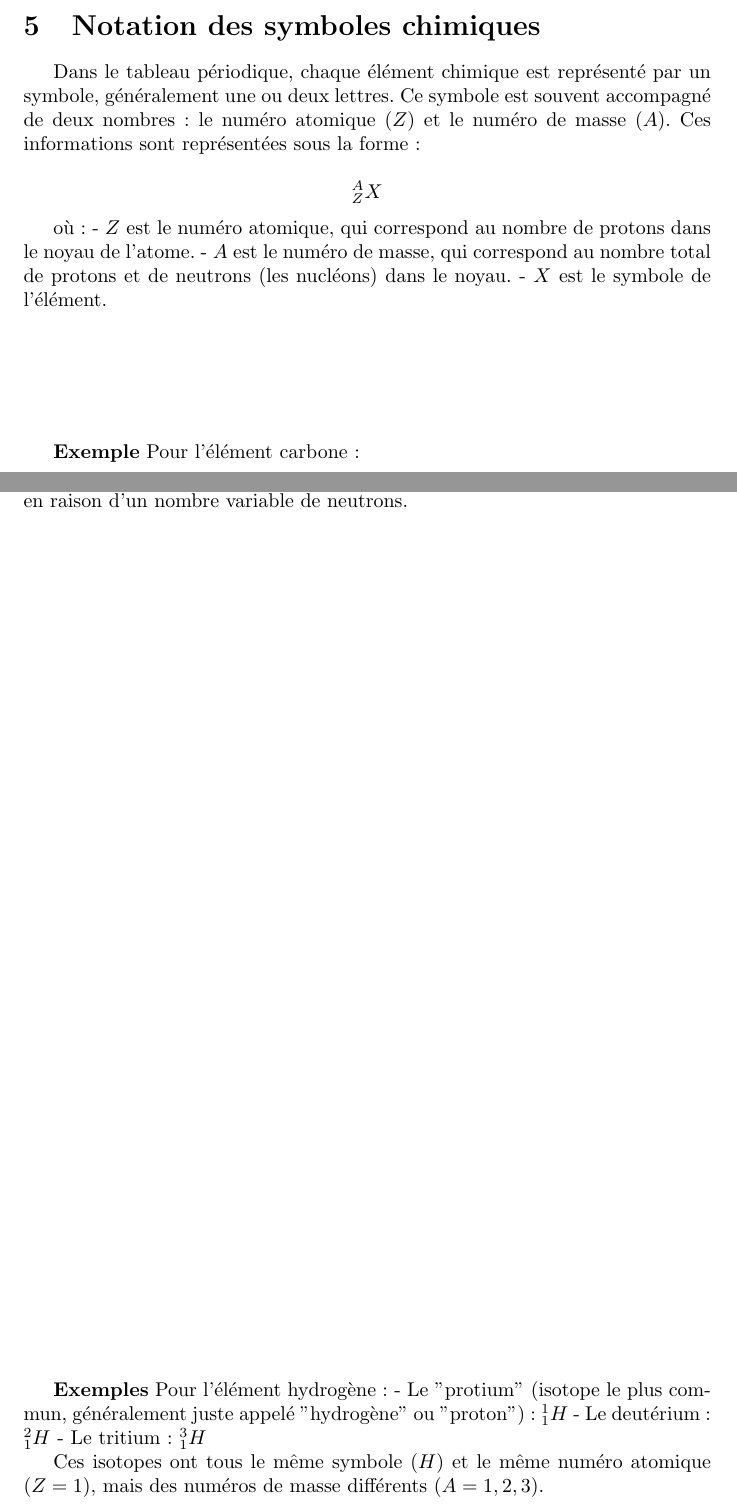
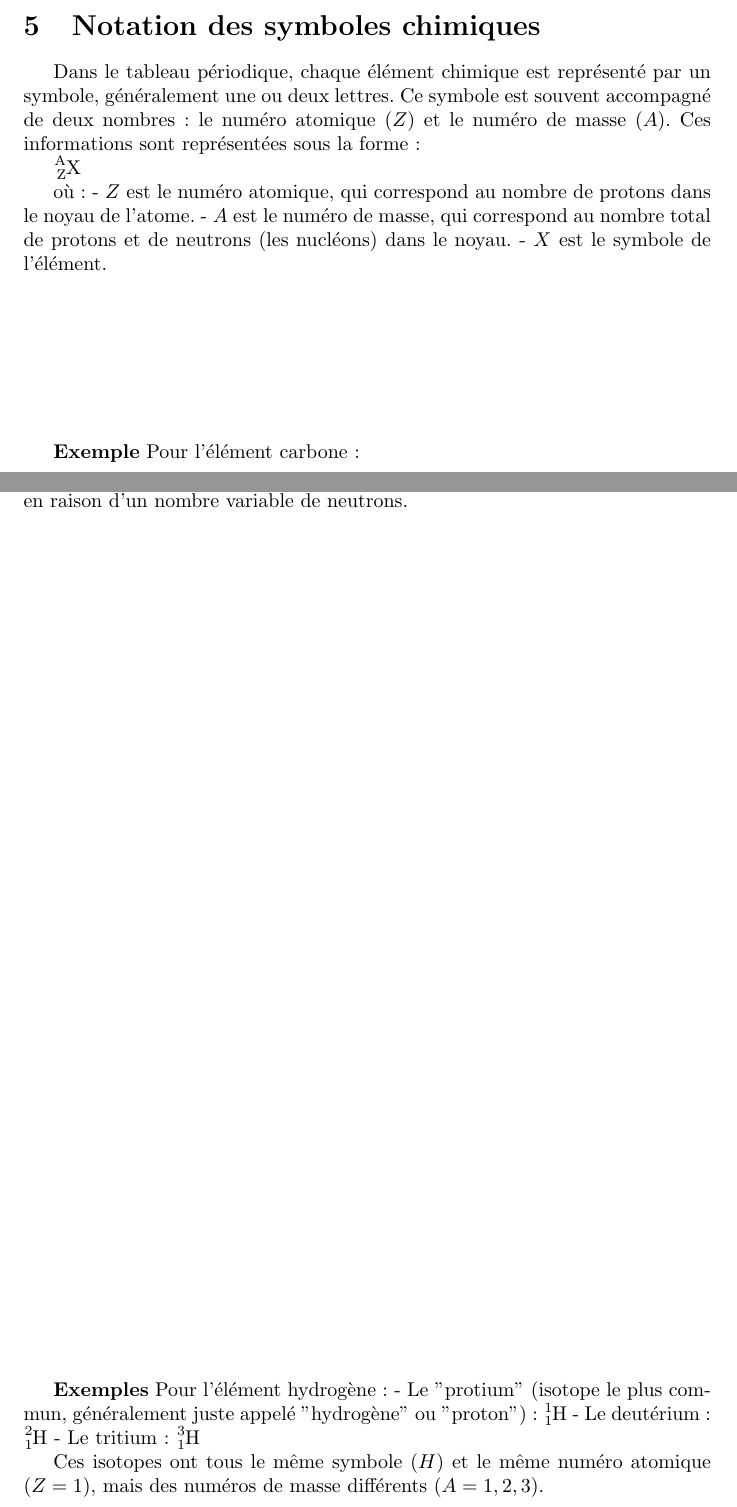
Before and after one commit to YPatois/cours_stl, a LaTeX CV (resume_cours/resume.tex): two parts of pages 4 and 5 of 5, joined at a grey line, cut so that both start at the same text. Compiled offline with pdfLaTeX.

Commit message:
Using mhchem

```diff
--- a/resume_cours/resume.tex
+++ b/resume_cours/resume.tex
@@ -3,6 +3,7 @@
 \usepackage[french]{babel}
 \usepackage{amsmath}
 \usepackage{siunitx}
+\usepackage[version=4]{mhchem}
 
 \DeclareSIUnit{\nothing}{\relax}
 
@@ -168,9 +169,7 @@ Dans le tableau périodique, chaque élément chimique est représenté par un s
 une ou deux lettres. Ce symbole est souvent accompagné de deux nombres : le numéro atomique
 (\(Z\)) et le numéro de masse (\(A\)). Ces informations sont représentées sous la forme :
 
-\[
-^{A}_{Z}X
-\]
+\ce{^A_ZX}
 
 où :
 - \(Z\) est le numéro atomique, qui correspond au nombre de protons dans le noyau de l'atome.
@@ -194,9 +193,9 @@ mais des numéros atomiques (\(Z\)) identiques, en raison d'un nombre variable d
 \vfill
 \textbf{Exemples}
 Pour l'élément hydrogène :
-- Le "protium" (isotope le plus commun, généralement juste appelé "hydrogène" ou "proton") : \({}^{1}_{1}H\)
-- Le deutérium : \({}^{2}_{1}H\)
-- Le tritium : \({}^{3}_{1}H\)
+- Le "protium" (isotope le plus commun, généralement juste appelé "hydrogène" ou "proton") : \ce{^1_1H}
+- Le deutérium : \ce{^2_1H}
+- Le tritium : \ce{^3_1H}
 
 Ces isotopes ont tous le même symbole (\(H\)) et le même numéro atomique (\(Z = 1\)),
 mais des numéros de masse différents (\(A = 1, 2, 3\)).
```
